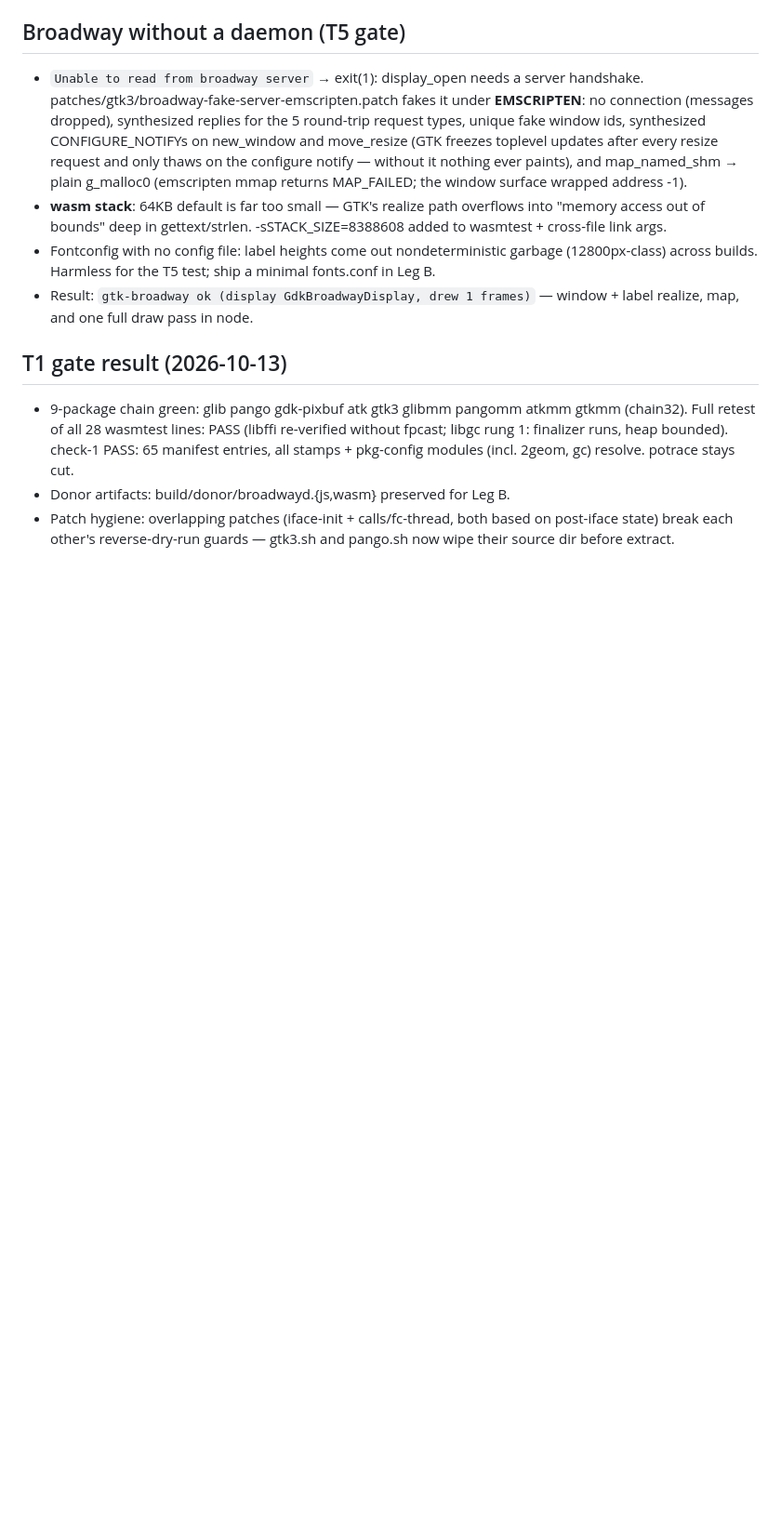
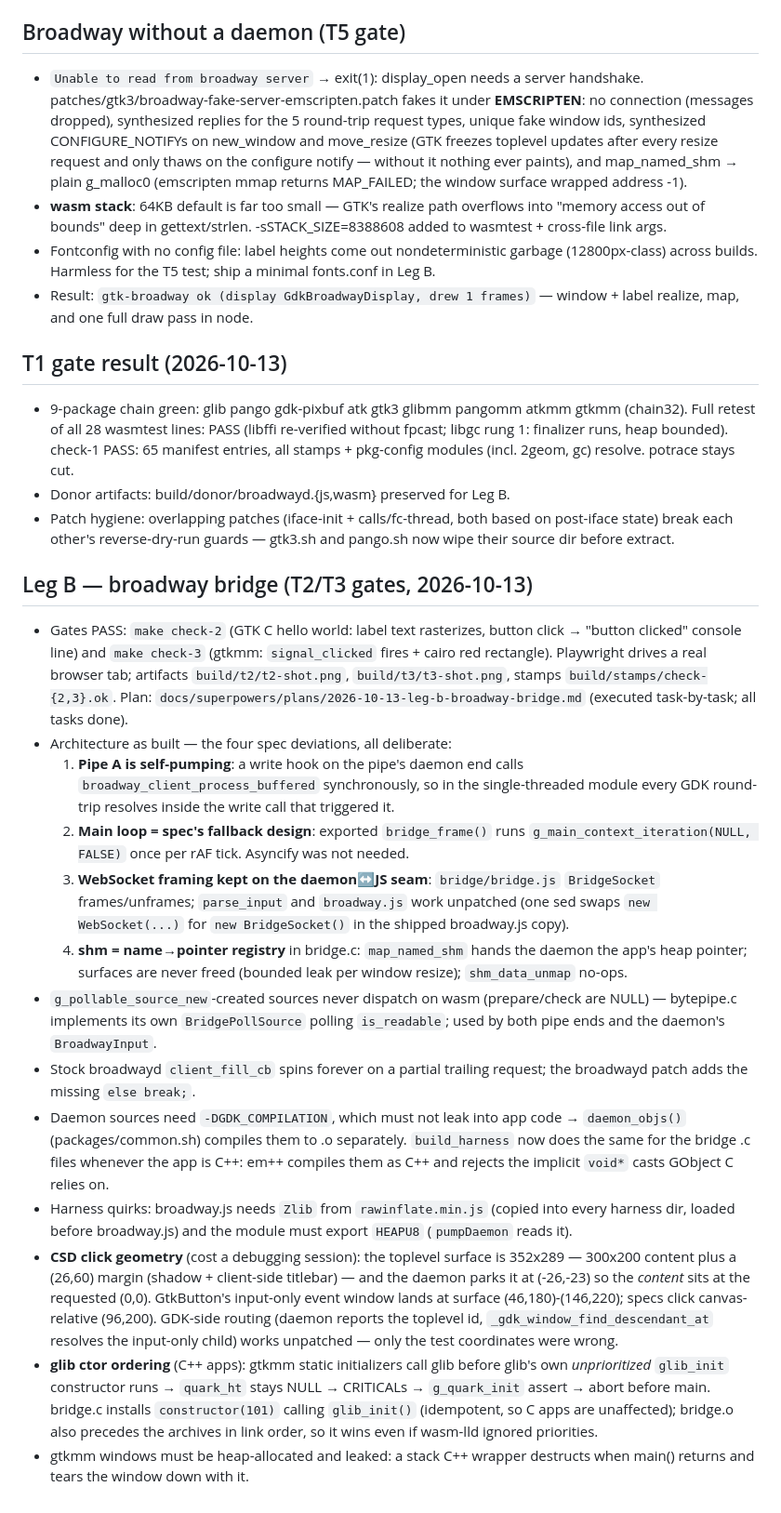
Before and after one commit to JakeTrock/inkscape-wasm, a Markdown page: docs/findings.md, the part around the change. Shown at 93% size. GitHub-like rendering; blank space fills up the shorter version.

Commit message:
leg B: task 6 — findings + roadmap: T2/T3 gates green, Leg B complete

```diff
--- a/docs/findings.md
+++ b/docs/findings.md
@@ -232,3 +232,60 @@ link-time catch-all:
 - Patch hygiene: overlapping patches (iface-init + calls/fc-thread, both
   based on post-iface state) break each other's reverse-dry-run guards —
   gtk3.sh and pango.sh now wipe their source dir before extract.
+
+## Leg B — broadway bridge (T2/T3 gates, 2026-10-13)
+
+- Gates PASS: `make check-2` (GTK C hello world: label text rasterizes,
+  button click → "button clicked" console line) and `make check-3`
+  (gtkmm: `signal_clicked` fires + cairo red rectangle). Playwright
+  drives a real browser tab; artifacts `build/t2/t2-shot.png`,
+  `build/t3/t3-shot.png`, stamps `build/stamps/check-{2,3}.ok`.
+  Plan: `docs/superpowers/plans/2026-10-13-leg-b-broadway-bridge.md`
+  (executed task-by-task; all tasks done).
+- Architecture as built — the four spec deviations, all deliberate:
+  1. **Pipe A is self-pumping**: a write hook on the pipe's daemon end
+     calls `broadway_client_process_buffered` synchronously, so in the
+     single-threaded module every GDK round-trip resolves inside the
+     write call that triggered it.
+  2. **Main loop = spec's fallback design**: exported `bridge_frame()`
+     runs `g_main_context_iteration(NULL, FALSE)` once per rAF tick.
+     Asyncify was not needed.
+  3. **WebSocket framing kept on the daemon↔JS seam**: `bridge/bridge.js`
+     `BridgeSocket` frames/unframes; `parse_input` and `broadway.js`
+     work unpatched (one sed swaps `new WebSocket(...)` for
+     `new BridgeSocket()` in the shipped broadway.js copy).
+  4. **shm = name→pointer registry** in bridge.c: `map_named_shm` hands
+     the daemon the app's heap pointer; surfaces are never freed
+     (bounded leak per window resize); `shm_data_unmap` no-ops.
+- `g_pollable_source_new`-created sources never dispatch on wasm
+  (prepare/check are NULL) — bytepipe.c implements its own
+  `BridgePollSource` polling `is_readable`; used by both pipe ends and
+  the daemon's `BroadwayInput`.
+- Stock broadwayd `client_fill_cb` spins forever on a partial trailing
+  request; the broadwayd patch adds the missing `else break;`.
+- Daemon sources need `-DGDK_COMPILATION`, which must not leak into app
+  code → `daemon_objs()` (packages/common.sh) compiles them to .o
+  separately. `build_harness` now does the same for the bridge .c files
+  whenever the app is C++: em++ compiles them as C++ and rejects the
+  implicit `void*` casts GObject C relies on.
+- Harness quirks: broadway.js needs `Zlib` from `rawinflate.min.js`
+  (copied into every harness dir, loaded before broadway.js) and the
+  module must export `HEAPU8` (`pumpDaemon` reads it).
+- **CSD click geometry** (cost a debugging session): the toplevel
+  surface is 352x289 — 300x200 content plus a (26,60) margin (shadow +
+  client-side titlebar) — and the daemon parks it at (-26,-23) so the
+  *content* sits at the requested (0,0). GtkButton's input-only event
+  window lands at surface (46,180)-(146,220); specs click
+  canvas-relative (96,200). GDK-side routing (daemon reports the
+  toplevel id, `_gdk_window_find_descendant_at` resolves the
+  input-only child) works unpatched — only the test coordinates were
+  wrong.
+- **glib ctor ordering** (C++ apps): gtkmm static initializers call
+  glib before glib's own *unprioritized* `glib_init` constructor runs →
+  `quark_ht` stays NULL → CRITICALs → `g_quark_init` assert → abort
+  before main. bridge.c installs `constructor(101)` calling
+  `glib_init()` (idempotent, so C apps are unaffected); bridge.o also
+  precedes the archives in link order, so it wins even if wasm-lld
+  ignored priorities.
+- gtkmm windows must be heap-allocated and leaked: a stack C++ wrapper
+  destructs when main() returns and tears the window down with it.
```
Also changed, not shown: 1 other file.
